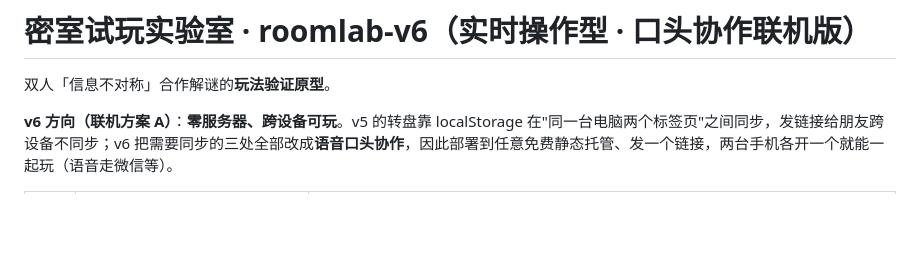
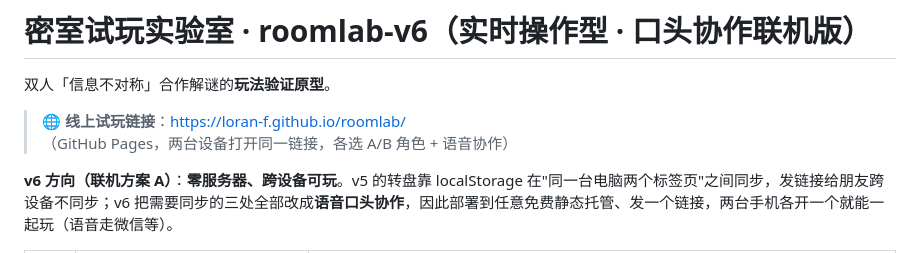
Before and after one commit to loran-F/roomlab, a Markdown page: README.md, the part around the change. GitHub-like rendering; blank space fills up the shorter version.

Commit message:
add online link to README

```diff
--- a/README.md
+++ b/README.md
@@ -1,6 +1,8 @@
 # 密室试玩实验室 · roomlab-v6（实时操作型 · 口头协作联机版）
 
 双人「信息不对称」合作解谜的**玩法验证原型**。
+
+> 🌐 **线上试玩链接**：https://loran-f.github.io/roomlab/ （GitHub Pages，两台设备打开同一链接，各选 A/B 角色 + 语音协作）
 
 **v6 方向（联机方案 A）**：**零服务器、跨设备可玩**。v5 的转盘靠 localStorage 在"同一台电脑两个标签页"之间同步，发链接给朋友跨设备不同步；v6 把需要同步的三处全部改成**语音口头协作**，因此部署到任意免费静态托管、发一个链接，两台手机各开一个就能一起玩（语音走微信等）。
 
```
